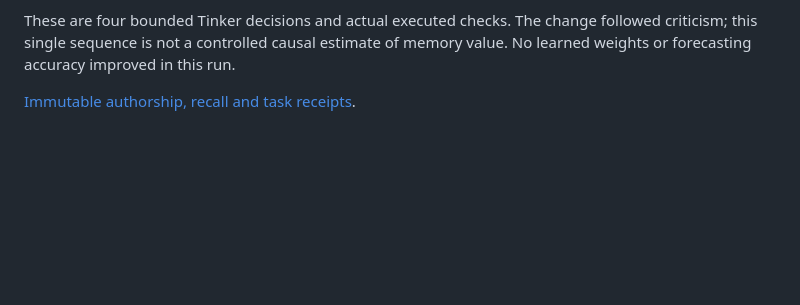
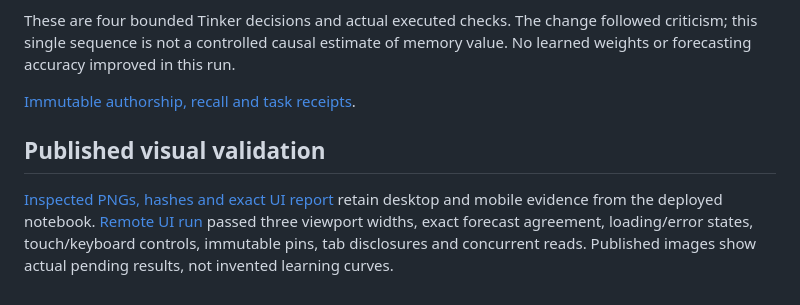
Before and after one commit to howdymary/compute-forecasting, a Markdown page: docs/prospective-signals-v6.md, the part around the change. GitHub-like rendering; blank space fills up the shorter version.

```diff
--- a/docs/prospective-signals-v6.md
+++ b/docs/prospective-signals-v6.md
@@ -111,3 +111,7 @@ The researcher selected informative signal history as its focus. The scientist e
 These are four bounded Tinker decisions and actual executed checks. The change followed criticism; this single sequence is not a controlled causal estimate of memory value. No learned weights or forecasting accuracy improved in this run.
 
 [Immutable authorship, recall and task receipts](../results/signals-v6/runs/43764698758/memory.json).
+
+## Published visual validation
+
+[Inspected PNGs, hashes and exact UI report](../results/signals-v6/ui-publication.json) retain desktop and mobile evidence from the deployed notebook. [Remote UI run](https://github.com/howdymary/compute-forecasting/actions/runs/43765786824) passed three viewport widths, exact forecast agreement, loading/error states, touch/keyboard controls, immutable pins, tab disclosures and concurrent reads. Published images show actual pending results, not invented learning curves.
```
Also changed, not shown: results/signals-v6/README.md (+10 -0 lines), docs/images/signals-v6-1512-commitments.png (added), docs/images/signals-v6-1512-learning.png (added), docs/images/signals-v6-1512-signals.png (added), docs/images/signals-v6-390-commitments.png (added), docs/images/signals-v6-390-learning.png (added), docs/images/signals-v6-390-signals.png (added), 3 other files.
